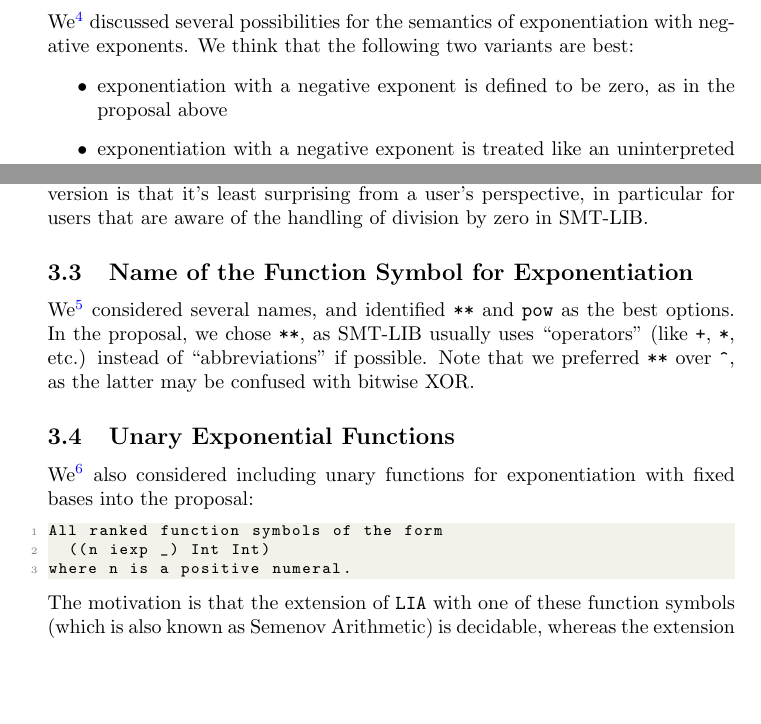
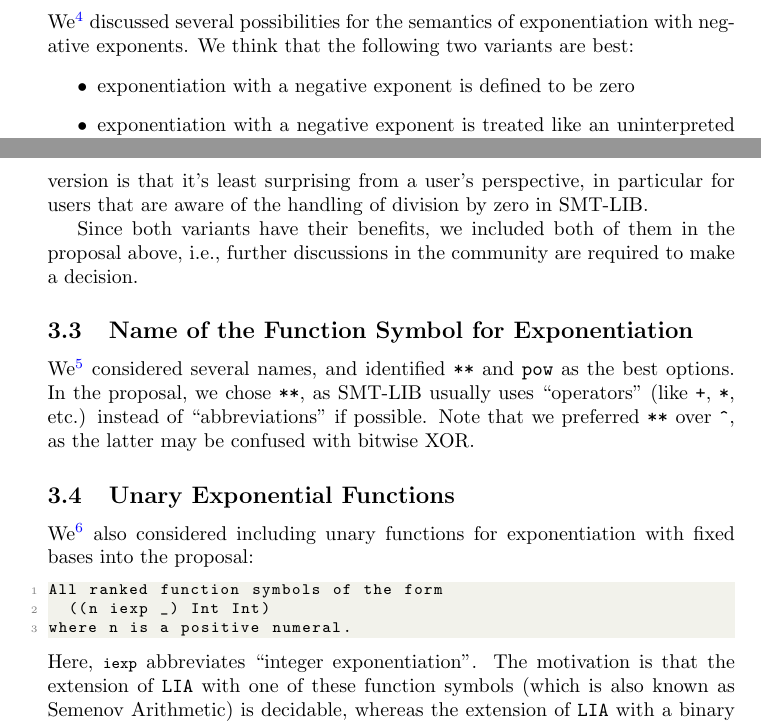
Before and after one commit to ffrohn/exp-smt-lib, a LaTeX document (proposal.tex): two parts of pages 3 and 4 of 5, joined at a grey line, cut so that both start at the same text, the shorter picture padded with empty space. Compiled offline with pdfLaTeX.

Commit message:
minimal changes

```diff
--- a/proposal.tex
+++ b/proposal.tex
@@ -182,13 +182,15 @@ We\footnote{The details of the discussion are available here: \url{https://githu
 We think that the following two variants are best:
 %
 \begin{itemize}
-\item exponentiation with a negative exponent is defined to be zero, as in the proposal above
+\item exponentiation with a negative exponent is defined to be zero
 \item exponentiation with a negative exponent is treated like an uninterpreted function, as in the case of division by zero
 \end{itemize}
 %
 The first version is motivated by defining $b^{-n} = 1 \mathrel{\mathsf{div}} b^n = 0$, and its advantage is that it avoids partial / uninterpreted functions.
 %
 The advantage of the second version is that it's least surprising from a user's perspective, in particular for users that are aware of the handling of division by zero in SMT-LIB.
+
+Since both variants have their benefits, we included both of them in the proposal above, i.e., further discussions in the community are required to make a decision.
 
 \subsection{Name of the Function Symbol for Exponentiation}
 
@@ -207,6 +209,8 @@ All ranked function symbols of the form
   ((n iexp _) Int Int)
 where n is a positive numeral.
 \end{lstlisting}
+%
+Here, \lstinline{iexp} abbreviates ``integer exponentiation''.
 %
 The motivation is that the extension of {\tt LIA} with one of these function symbols (which is also known as Semenov Arithmetic) is decidable, whereas the extension of {\tt LIA} with a binary function for exponentiation is undecidable.
 
```
